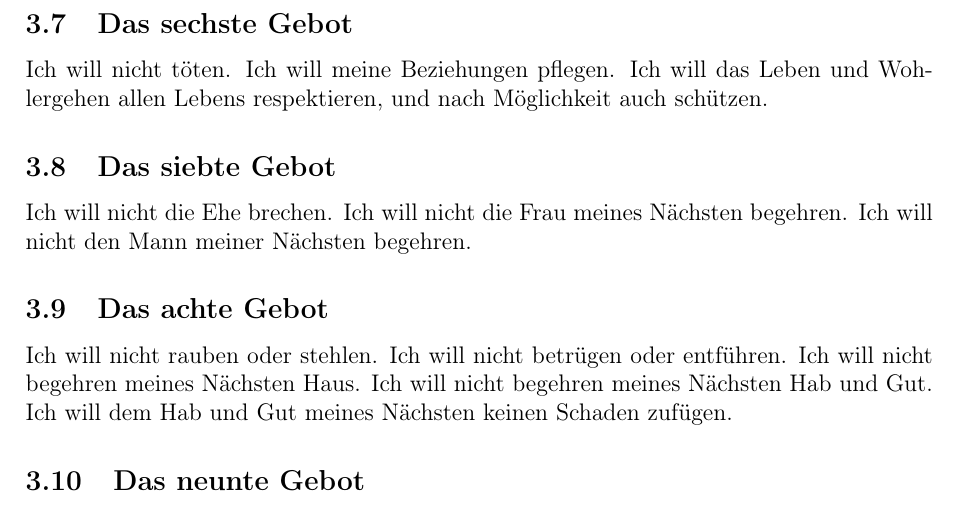
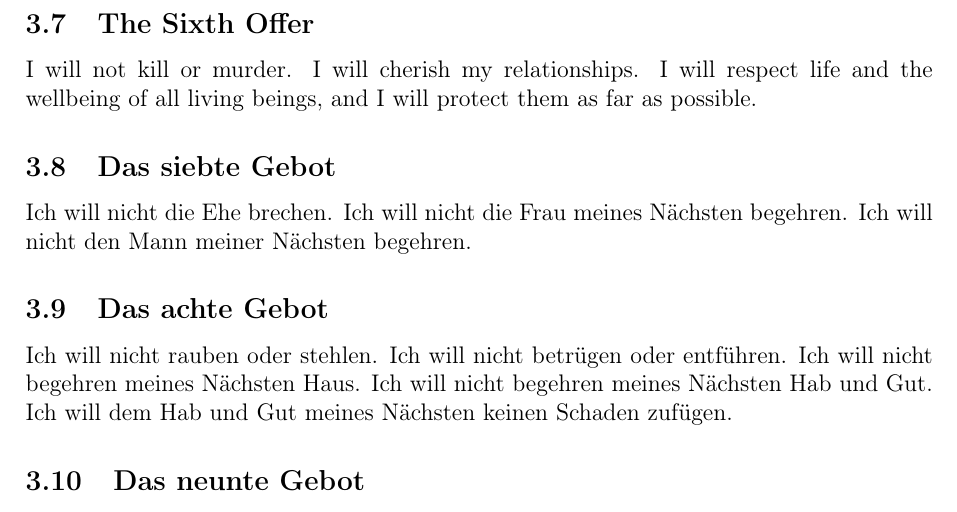
Before and after one commit to DerRobert-28/Der-Freie-Christ, a LaTeX document (src/The Free Christian.tex): part of page 5 of 5, cut at the place of the change. Compiled offline with pdfLaTeX.

Commit message:
das sechste gebot

```diff
--- a/src/The Free Christian.tex
+++ b/src/The Free Christian.tex
@@ -196,11 +196,11 @@
 		I will praise my farther and my mother.
 		And I will praise Elder People.
 
-	\subsection{Das sechste Gebot}
-		Ich will nicht t\"oten.
-		Ich will meine Beziehungen pflegen.
-		Ich will das Leben und Wohlergehen allen Lebens respektieren,
-		und nach M\"oglichkeit auch sch\"utzen.
+	\subsection{The Sixth Offer}
+		I will not kill or murder.
+		I will cherish my relationships.
+		I will respect life and the wellbeing of all living beings,
+		and I will protect them as far as possible.
 
 	\subsection{Das siebte Gebot}
 		Ich will nicht die Ehe brechen.
```
Also changed, not shown: src/Der Freie Christ.tex (+1 -1 lines).
